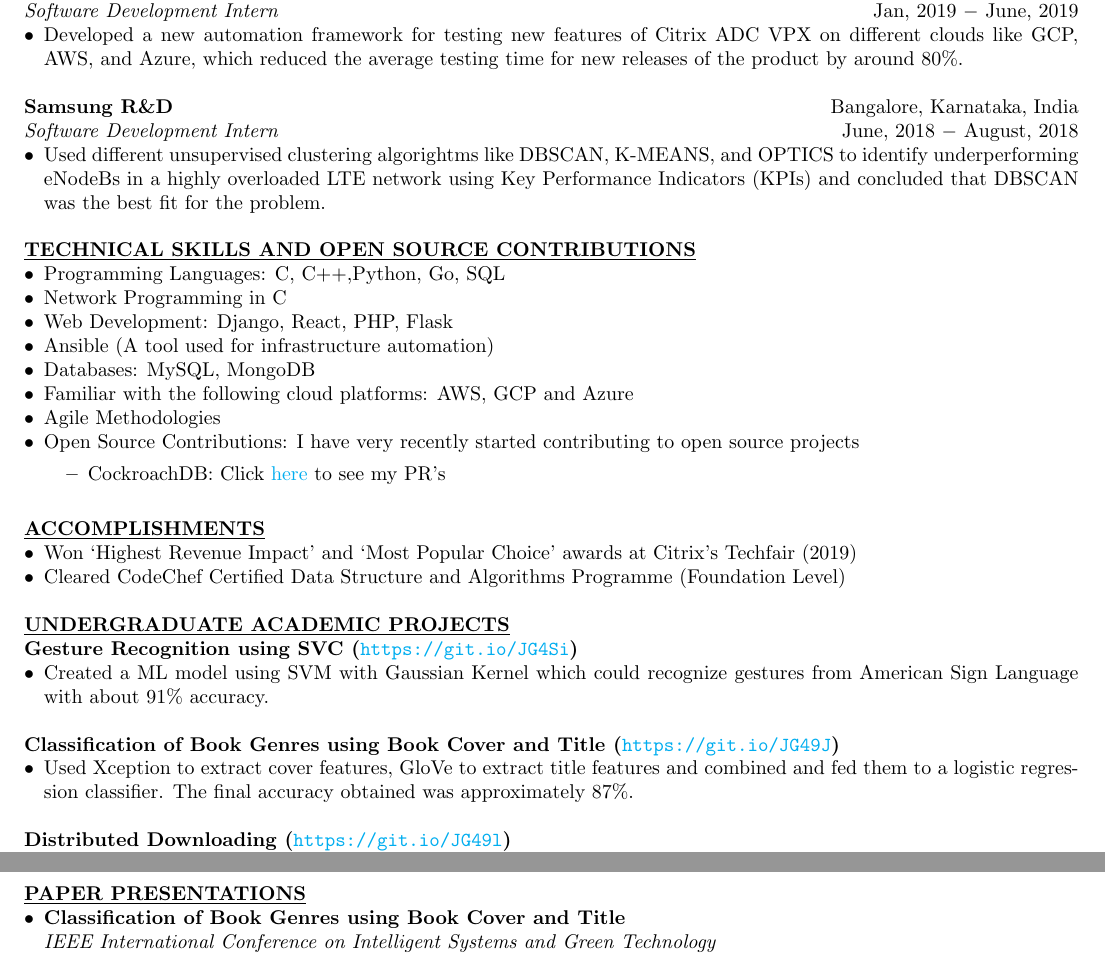
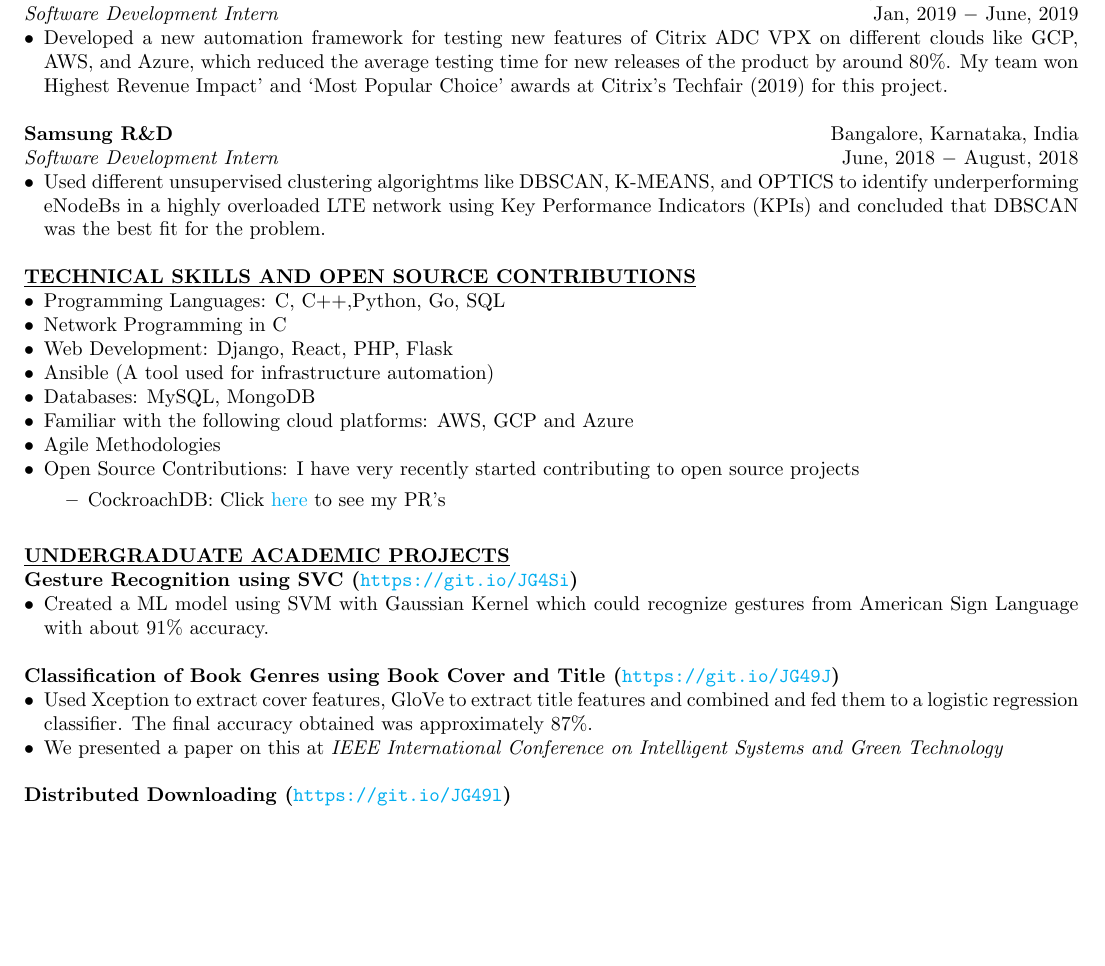
Before and after one commit to biradarganesh25/resume, a LaTeX CV (resume.tex): two parts of pages 1 and 2 of 2 before the commit and part of the page after it, the two joined at a grey line, cut so that both start at the same text, the shorter picture padded with empty space. Compiled offline with pdfLaTeX.

Commit message:
Changes to reduce to 1 page. Changes:
1.) Deleted accomplishments. Discarded codechef certification, added the citrix
techfair win along with internship experience.
2.) removed paper presentations title, added the paper presentation to the book
genre project
3.) increased the top margin a little, decreased the bottom margin a little
4.) removed the page numbers

```diff
--- a/resume.tex
+++ b/resume.tex
@@ -8,14 +8,15 @@
  total={170mm,257mm},
  left=12mm,
  right=12mm,
- top=10mm,
+ top=13mm,
+ bottom=5mm,
  footskip=5mm
  }
 \usepackage{enumitem}
 
 \usepackage[hidelinks]{hyperref}
 
-\pagenumbering{arabic}
+\pagenumbering{gobble}
 \usepackage{lastpage}
 
 \usepackage{fancyhdr}
@@ -94,7 +95,7 @@
 \noindent \textbf{Citrix R\&D} \hfill Bangalore, Karnataka, India \\
 \textit{Software Development Intern} \hfill Jan, 2019 $-$ June, 2019
 \begin{itemize}[noitemsep,nolistsep,leftmargin=*]
-\item {Developed a new automation framework for testing new features of Citrix ADC VPX on different clouds like GCP, AWS, and Azure, which reduced the average testing time for new releases of the product by around 80\%. \\}
+\item {Developed a new automation framework for testing new features of Citrix ADC VPX on different clouds like GCP, AWS, and Azure, which reduced the average testing time for new releases of the product by around 80\%. My team won Highest Revenue Impact’ and ‘Most Popular Choice’ awards at Citrix's Techfair (2019) for this project.\\}
 \end{itemize}
 
 \noindent \textbf{Samsung R\&D} \hfill Bangalore, Karnataka, India \\
@@ -125,12 +126,6 @@
 %%%%%%%%%%%%%%%%%%%%%%%%%%%%%%%%%%%%%%%%%%%%%%%%%%%%%%%%%%%%%%
 % Accomplishments
 %%%%%%%%%%%%%%%%%%%%%%%%%%%%%%%%%%%%%%%%%%%%%%%%%%%%%%%%%%%%%%
-\noindent \textbf{\underline{ACCOMPLISHMENTS}}
-\begin{itemize}[noitemsep,nolistsep,leftmargin=*]
-\item {Won ‘Highest Revenue Impact’ and ‘Most Popular Choice’ awards at Citrix's Techfair (2019)}
-\item {Cleared CodeChef Certified Data Structure and Algorithms Programme (Foundation Level) \\}
-\end{itemize}
-
 %%%%%%%%%%%%%%%%%%%%%%%%%%%%%%%%%%%%%%%%%%%%%%%%%%%%%%%%%%%%%%%
 % PROJECT
 % What did you do?
@@ -150,25 +145,19 @@
 
 \noindent \textbf{Classification of Book Genres using Book Cover and Title (\url{https://git.io/JG49J})}
 \begin{itemize}[noitemsep,nolistsep,leftmargin=*]
-\item {Used Xception to extract cover features, GloVe to extract title features and combined and fed them to a logistic regression classifier. The final accuracy obtained was approximately 87\%. \\}
+\item {Used Xception to extract cover features, GloVe to extract title features and combined and fed them to a logistic regression classifier. The final accuracy obtained was approximately 87\%.}
+\item {We presented a paper on this at \textit{IEEE International Conference on Intelligent Systems and Green Technology}\\}
 \end{itemize}
 
 \noindent \textbf{Distributed Downloading (\url{https://git.io/JG49l})}
 \begin{itemize}[noitemsep,nolistsep,leftmargin=*]
 \item {Used a master slave architecture to equally distribute the downloading of a file among all participating devices (\textit{n}), which sped up the download by a factor of \textit{n} \\}
 \end{itemize}
-% \cfoot{\thepage\ of \pageref{LastPage}}
+
 %%%%%%%%%%%%%%%%%%%%%%%%%%%%%%%%%%%%%%%%%%%%%%%%%%%%%%%%%%%%%%%
 % Extra Curricular Activities, Leadership, etc
 %%%%%%%%%%%%%%%%%%%%%%%%%%%%%%%%%%%%%%%%%%%%%%%%%%%%%%%%%%%%%%%
-\cfoot{{Page \thepage\ of \pageref{LastPage}}}
-\pagebreak
-\noindent \textbf{\underline{PAPER PRESENTATIONS}}
-\begin{itemize}[noitemsep,nolistsep,leftmargin=*]
-\item {\textbf{Classification of Book Genres using Book Cover and Title} \\}
-\textit{IEEE International Conference on Intelligent Systems and Green Technology \\}
-\end{itemize}
-
+%\cfoot{{Page \thepage\ of \pageref{LastPage}}}
 
 \noindent \textbf{\underline{ONLINE COURSES}}
 \begin{itemize}[noitemsep,nolistsep,leftmargin=*]
```
